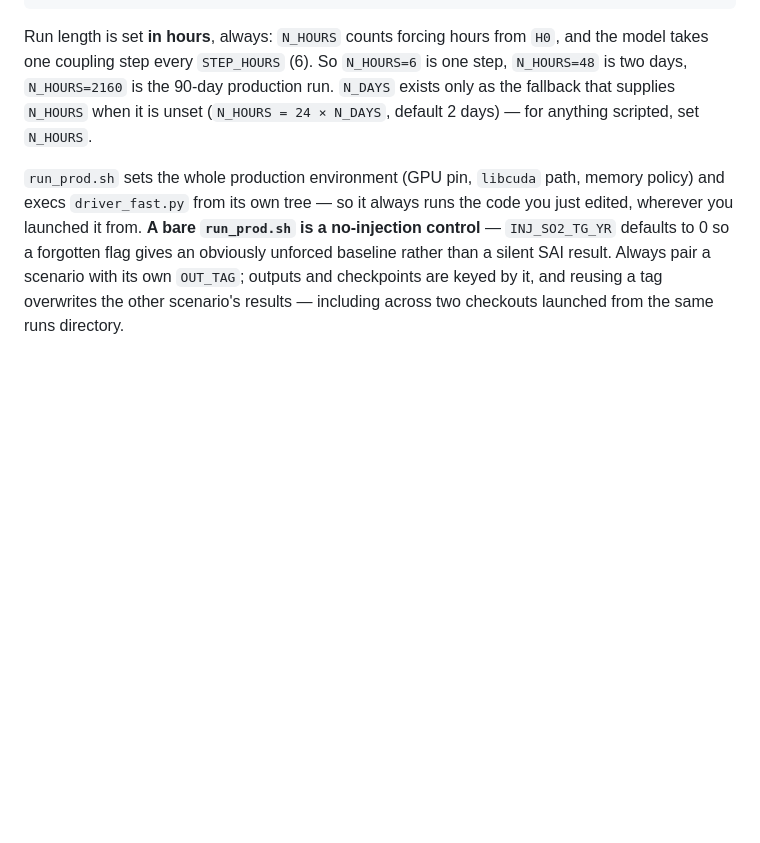
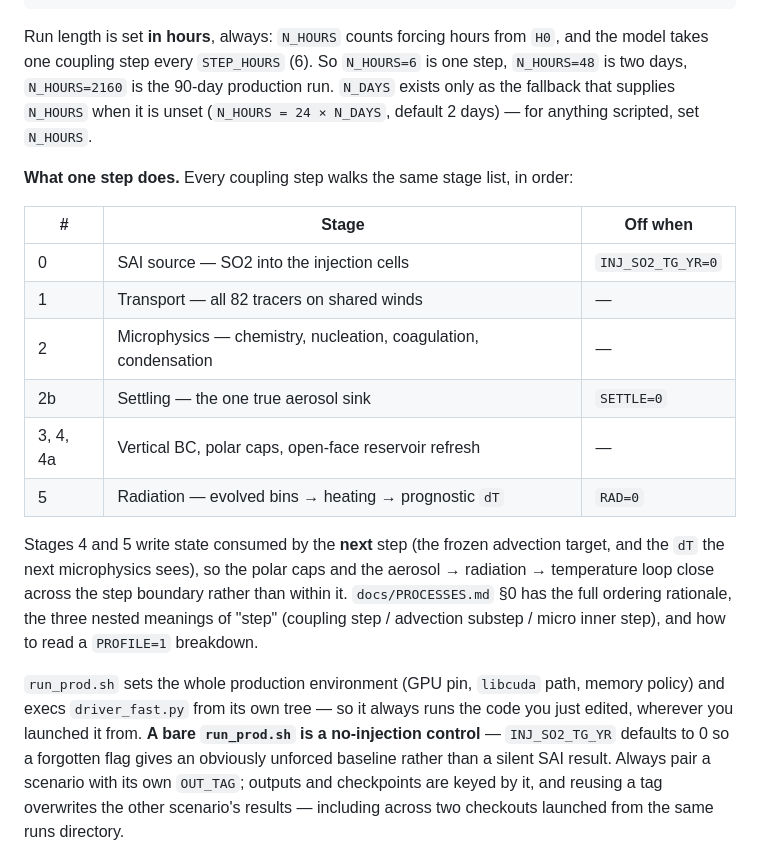
Before and after one commit to reflective-org/AIDE-SAI-link, a Markdown page: README.md, the part around the change. GitHub-like rendering; blank space fills up the shorter version.

```diff
--- a/README.md
+++ b/README.md
@@ -209,6 +209,24 @@ production run. `N_DAYS` exists only as the fallback that supplies `N_HOURS`
 when it is unset (`N_HOURS = 24 × N_DAYS`, default 2 days) — for anything
 scripted, set `N_HOURS`.
 
+**What one step does.** Every coupling step walks the same stage list, in order:
+
+| # | Stage | Off when |
+|---|---|---|
+| 0 | SAI source — SO2 into the injection cells | `INJ_SO2_TG_YR=0` |
+| 1 | Transport — all 82 tracers on shared winds | — |
+| 2 | Microphysics — chemistry, nucleation, coagulation, condensation | — |
+| 2b | Settling — the one true aerosol sink | `SETTLE=0` |
+| 3, 4, 4a | Vertical BC, polar caps, open-face reservoir refresh | — |
+| 5 | Radiation — evolved bins → heating → prognostic `dT` | `RAD=0` |
+
+Stages 4 and 5 write state consumed by the **next** step (the frozen advection
+target, and the `dT` the next microphysics sees), so the polar caps and the
+aerosol → radiation → temperature loop close across the step boundary rather
+than within it. `docs/PROCESSES.md` §0 has the full ordering rationale, the
+three nested meanings of "step" (coupling step / advection substep / micro inner
+step), and how to read a `PROFILE=1` breakdown.
+
 `run_prod.sh` sets the whole production environment (GPU pin, `libcuda` path,
 memory policy) and execs `driver_fast.py` from its own tree — so it always runs
 the code you just edited, wherever you launched it from. **A bare `run_prod.sh`
```
Also changed, not shown: docs/PROCESSES.md (+65 -0 lines).
